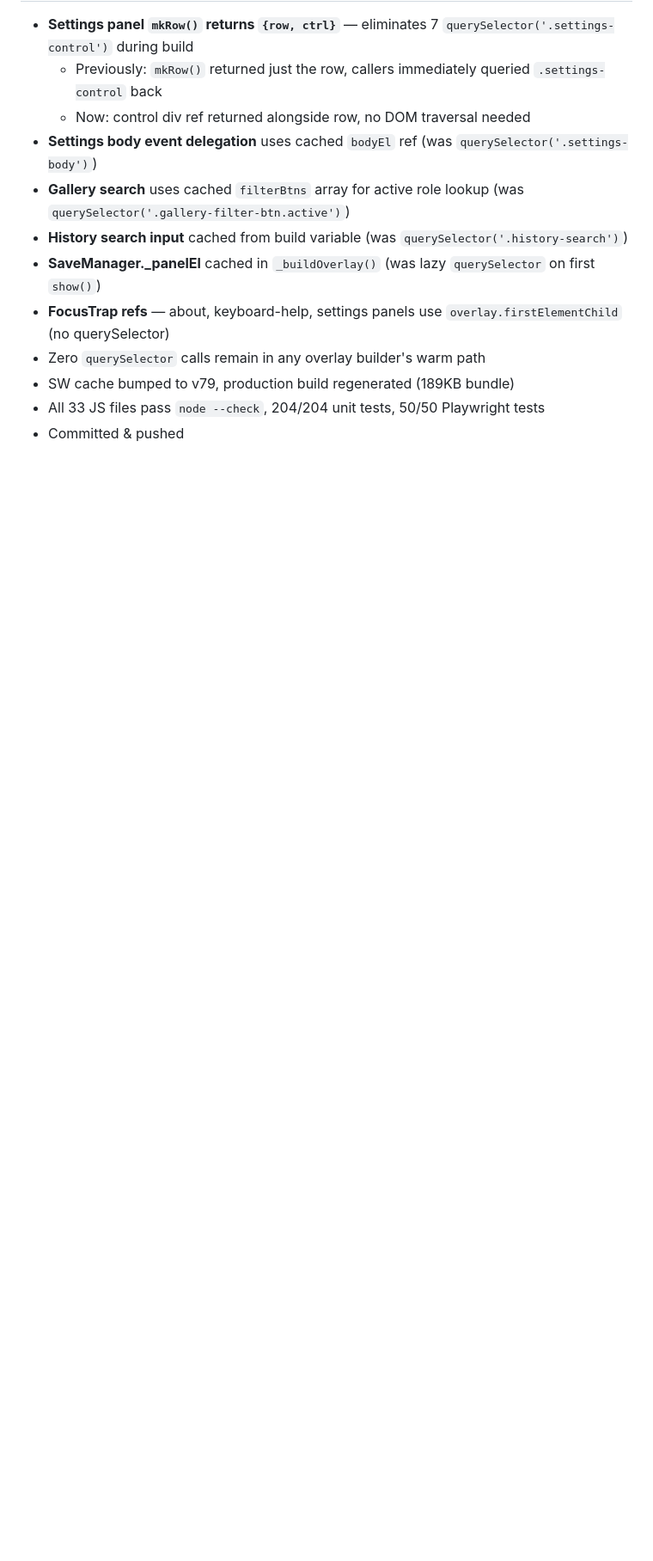
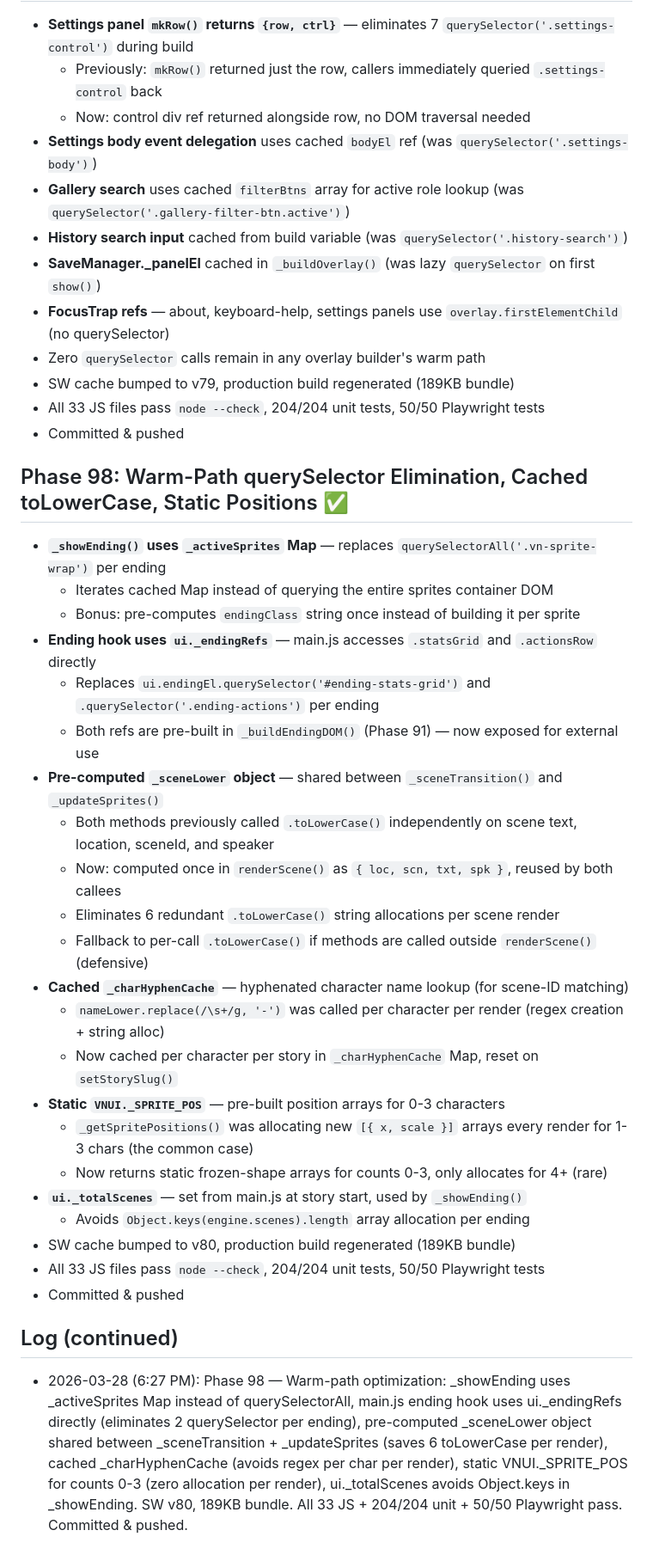
Before and after one commit to mechangelnyan/nyantales, a Markdown page: memory/nyantales-progress.md, the part around the change. Shown at 86% size. GitHub-like rendering; blank space fills up the shorter version.

Commit message:
docs: log Phase 98 progress

```diff
--- a/memory/nyantales-progress.md
+++ b/memory/nyantales-progress.md
@@ -1780,3 +1780,30 @@ cd /tmp/nyantales && python3 -m http.server 9876
 - SW cache bumped to v79, production build regenerated (189KB bundle)
 - All 33 JS files pass `node --check`, 204/204 unit tests, 50/50 Playwright tests
 - Committed & pushed
+
+## Phase 98: Warm-Path querySelector Elimination, Cached toLowerCase, Static Positions ✅
+- **`_showEnding()` uses `_activeSprites` Map** — replaces `querySelectorAll('.vn-sprite-wrap')` per ending
+  - Iterates cached Map instead of querying the entire sprites container DOM
+  - Bonus: pre-computes `endingClass` string once instead of building it per sprite
+- **Ending hook uses `ui._endingRefs`** — main.js accesses `.statsGrid` and `.actionsRow` directly
+  - Replaces `ui.endingEl.querySelector('#ending-stats-grid')` and `.querySelector('.ending-actions')` per ending
+  - Both refs are pre-built in `_buildEndingDOM()` (Phase 91) — now exposed for external use
+- **Pre-computed `_sceneLower` object** — shared between `_sceneTransition()` and `_updateSprites()`
+  - Both methods previously called `.toLowerCase()` independently on scene text, location, sceneId, and speaker
+  - Now: computed once in `renderScene()` as `{ loc, scn, txt, spk }`, reused by both callees
+  - Eliminates 6 redundant `.toLowerCase()` string allocations per scene render
+  - Fallback to per-call `.toLowerCase()` if methods are called outside `renderScene()` (defensive)
+- **Cached `_charHyphenCache`** — hyphenated character name lookup (for scene-ID matching)
+  - `nameLower.replace(/\s+/g, '-')` was called per character per render (regex creation + string alloc)
+  - Now cached per character per story in `_charHyphenCache` Map, reset on `setStorySlug()`
+- **Static `VNUI._SPRITE_POS`** — pre-built position arrays for 0-3 characters
+  - `_getSpritePositions()` was allocating new `[{ x, scale }]` arrays every render for 1-3 chars (the common case)
+  - Now returns static frozen-shape arrays for counts 0-3, only allocates for 4+ (rare)
+- **`ui._totalScenes`** — set from main.js at story start, used by `_showEnding()`
+  - Avoids `Object.keys(engine.scenes).length` array allocation per ending
+- SW cache bumped to v80, production build regenerated (189KB bundle)
+- All 33 JS files pass `node --check`, 204/204 unit tests, 50/50 Playwright tests
+- Committed & pushed
+
+## Log (continued)
+- 2026-03-28 (6:27 PM): Phase 98 — Warm-path optimization: _showEnding uses _activeSprites Map instead of querySelectorAll, main.js ending hook uses ui._endingRefs directly (eliminates 2 querySelector per ending), pre-computed _sceneLower object shared between _sceneTransition + _updateSprites (saves 6 toLowerCase per render), cached _charHyphenCache (avoids regex per char per render), static VNUI._SPRITE_POS for counts 0-3 (zero allocation per render), ui._totalScenes avoids Object.keys in _showEnding. SW v80, 189KB bundle. All 33 JS + 204/204 unit + 50/50 Playwright pass. Committed & pushed.
```
